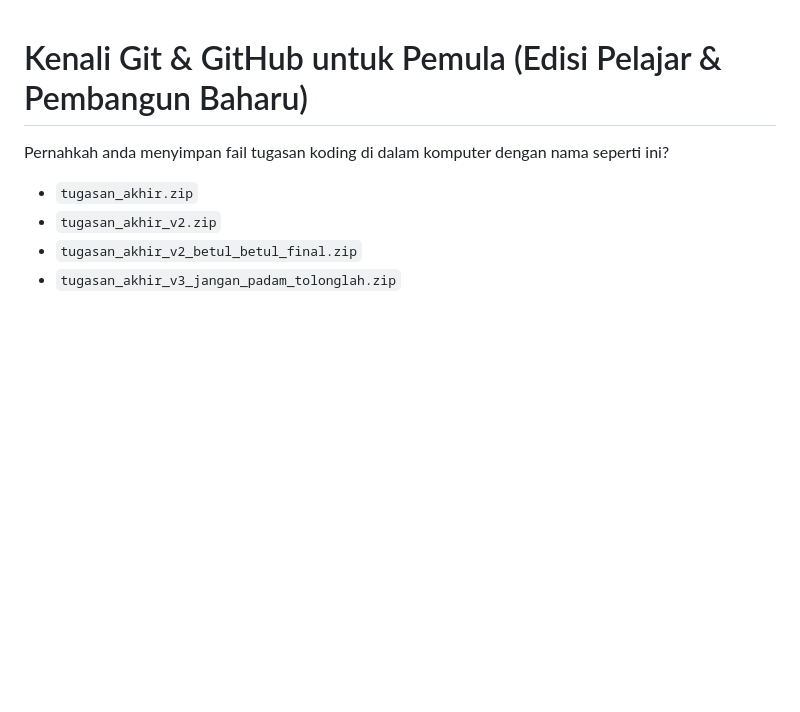
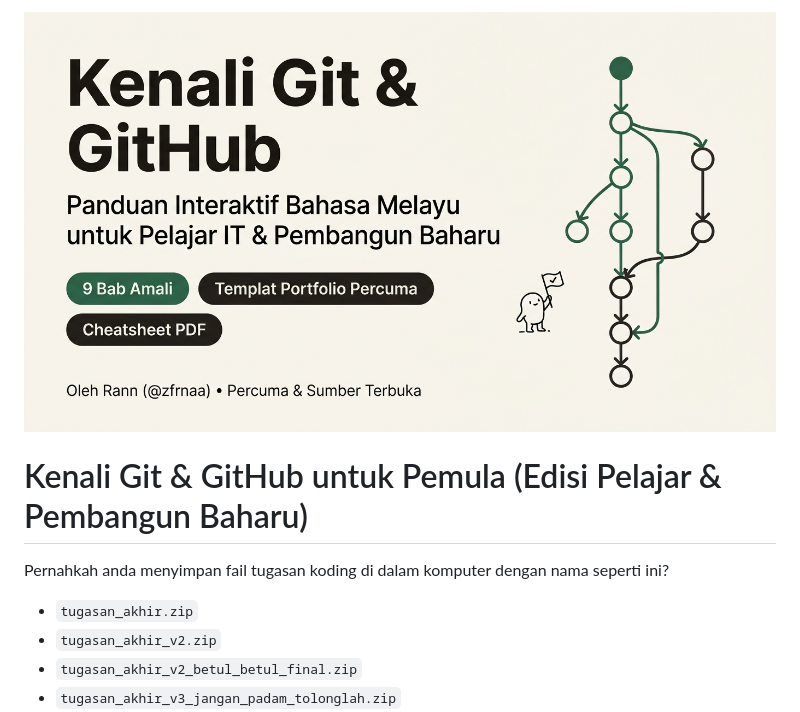
Before and after one commit to zfrnaa/kursus-git-github, a Markdown page: README.md, the part around the change. Rendered like a GitHub page; pictures changed too: assets/social-preview.jpg (added); blank space fills up the shorter version.

Commit message:
feat(assets): tambah banner social-preview dan infografik aliran kerja harian Git

```diff
--- a/README.md
+++ b/README.md
@@ -1,3 +1,5 @@
+![Kenali Git & GitHub — Panduan Interaktif Bahasa Melayu](./assets/social-preview.jpg)
+
 # Kenali Git & GitHub untuk Pemula (Edisi Pelajar & Pembangun Baharu)
 
 Pernahkah anda menyimpan fail tugasan koding di dalam komputer dengan nama seperti ini?
```
Also changed, not shown: cheatsheet-git-melayu.md (+2 -0 lines), assets/daily-workflow-infographic.jpg (added).
